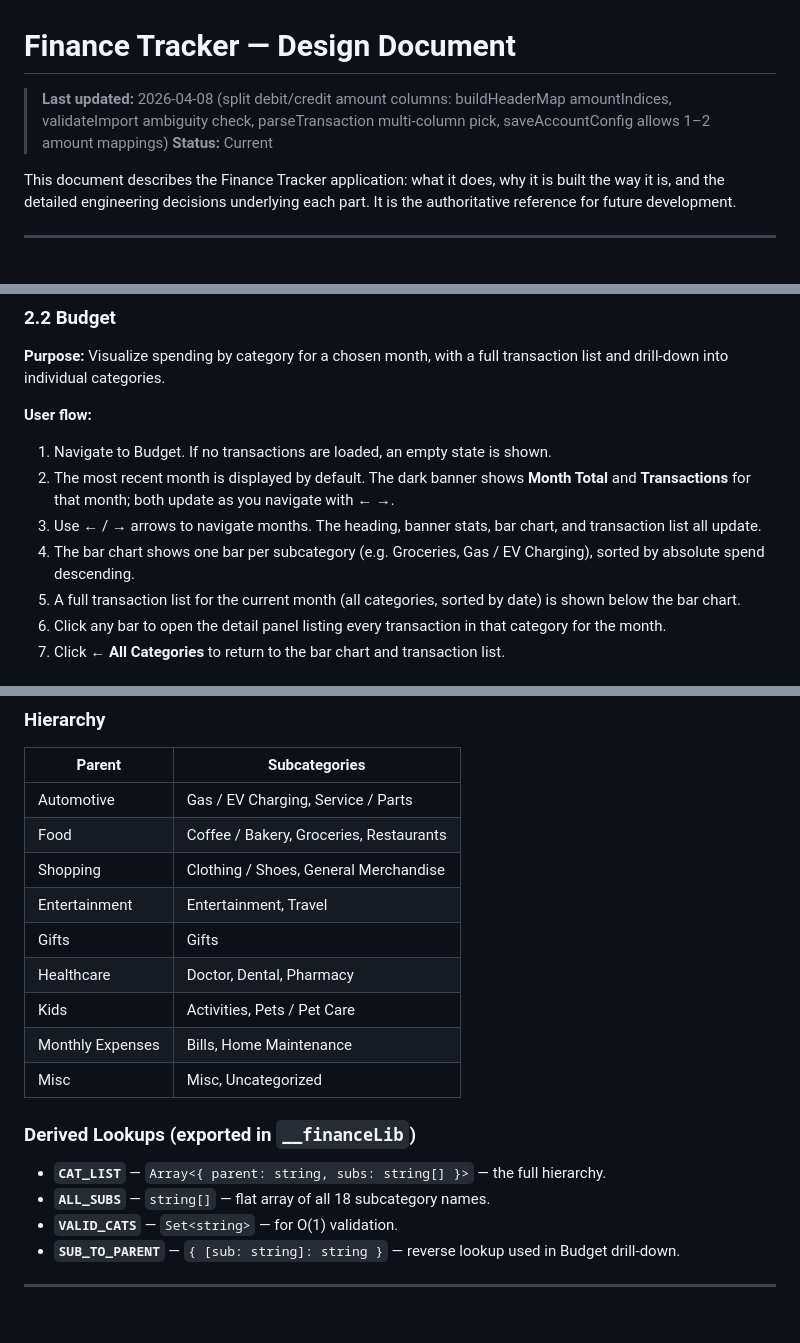
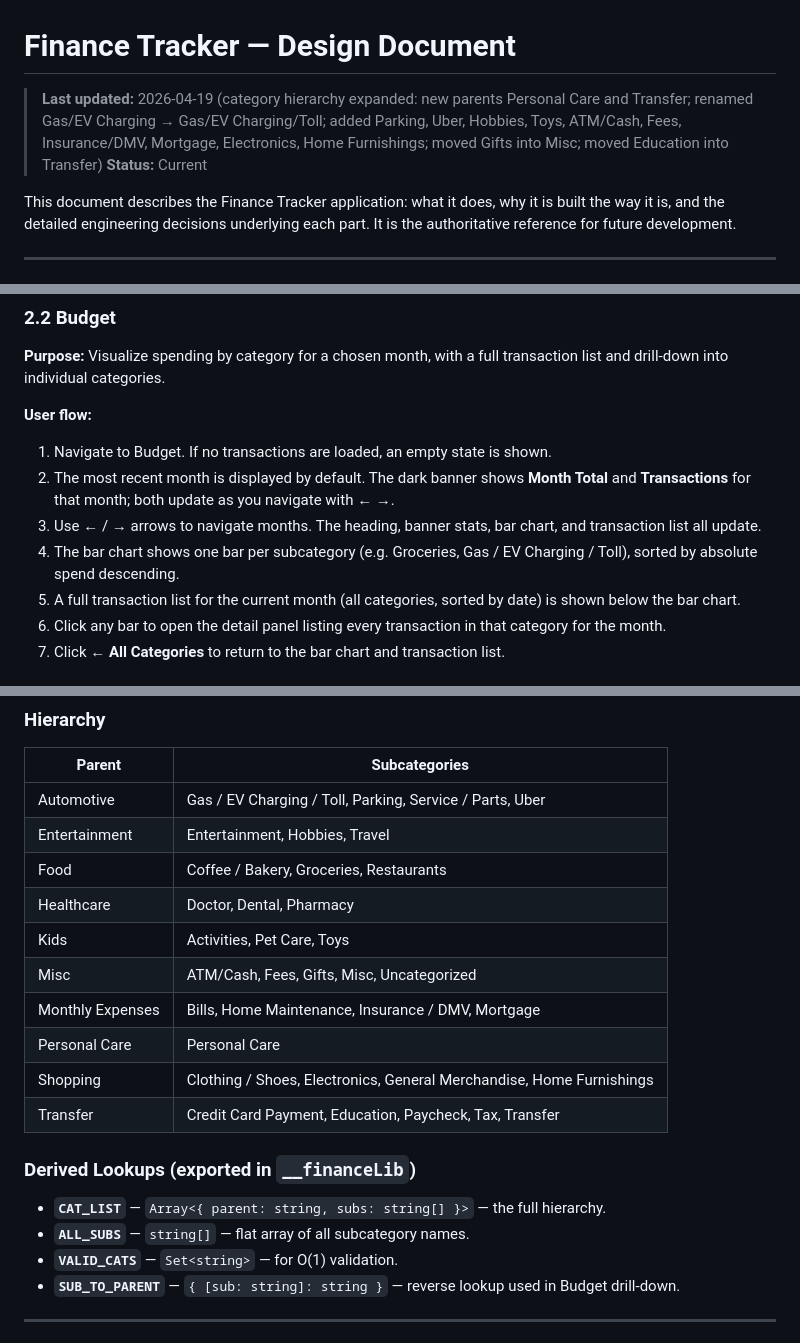
Before and after one commit to tonylc/finance-tracker, a Markdown page: docs/design.md, 3 parts joined by grey strips. Drawn GitHub-style.

Commit message:
docs: update design.md — expanded category hierarchy
Sync § 5 with current CAT_LIST: new Personal Care and Transfer parents,
Gas/EV Charging renamed to include Toll, Gifts moved into Misc, Education
moved into Transfer, and many new subcategories added across all groups.

https://claude.ai/code/session_01DikXe67G4tGceZ4Td4ae5J

```diff
--- a/docs/design.md
+++ b/docs/design.md
@@ -1,6 +1,6 @@
 # Finance Tracker — Design Document
 
-> **Last updated:** 2026-04-08 (split debit/credit amount columns: buildHeaderMap amountIndices, validateImport ambiguity check, parseTransaction multi-column pick, saveAccountConfig allows 1–2 amount mappings)
+> **Last updated:** 2026-04-19 (category hierarchy expanded: new parents Personal Care and Transfer; renamed Gas/EV Charging → Gas/EV Charging/Toll; added Parking, Uber, Hobbies, Toys, ATM/Cash, Fees, Insurance/DMV, Mortgage, Electronics, Home Furnishings; moved Gifts into Misc; moved Education into Transfer)
 > **Status:** Current
 
 This document describes the Finance Tracker application: what it does, why it is built the way it is, and the detailed engineering decisions underlying each part. It is the authoritative reference for future development.
@@ -69,7 +69,7 @@ Each account chip in the summary includes an **Export** button. Clicking it call
 1. Navigate to Budget. If no transactions are loaded, an empty state is shown.
 2. The most recent month is displayed by default. The dark banner shows **Month Total** and **Transactions** for that month; both update as you navigate with ← →.
 3. Use **←** / **→** arrows to navigate months. The heading, banner stats, bar chart, and transaction list all update.
-4. The bar chart shows one bar per subcategory (e.g. Groceries, Gas / EV Charging), sorted by absolute spend descending.
+4. The bar chart shows one bar per subcategory (e.g. Groceries, Gas / EV Charging / Toll), sorted by absolute spend descending.
 5. A full transaction list for the current month (all categories, sorted by date) is shown below the bar chart.
 6. Click any bar to open the detail panel listing every transaction in that category for the month.
 7. Click **← All Categories** to return to the bar chart and transaction list.
@@ -348,20 +348,21 @@ Categories are two-level: **parent** (display grouping) → **subcategory** (the
 
 | Parent | Subcategories |
 |---|---|
-| Automotive | Gas / EV Charging, Service / Parts |
+| Automotive | Gas / EV Charging / Toll, Parking, Service / Parts, Uber |
+| Entertainment | Entertainment, Hobbies, Travel |
 | Food | Coffee / Bakery, Groceries, Restaurants |
-| Shopping | Clothing / Shoes, General Merchandise |
-| Entertainment | Entertainment, Travel |
-| Gifts | Gifts |
 | Healthcare | Doctor, Dental, Pharmacy |
-| Kids | Activities, Pets / Pet Care |
-| Monthly Expenses | Bills, Home Maintenance |
-| Misc | Misc, Uncategorized |
+| Kids | Activities, Pet Care, Toys |
+| Misc | ATM/Cash, Fees, Gifts, Misc, Uncategorized |
+| Monthly Expenses | Bills, Home Maintenance, Insurance / DMV, Mortgage |
+| Personal Care | Personal Care |
+| Shopping | Clothing / Shoes, Electronics, General Merchandise, Home Furnishings |
+| Transfer | Credit Card Payment, Education, Paycheck, Tax, Transfer |
 
 ### Derived Lookups (exported in `__financeLib`)
 
 - **`CAT_LIST`** — `Array<{ parent: string, subs: string[] }>` — the full hierarchy.
-- **`ALL_SUBS`** — `string[]` — flat array of all 18 subcategory names.
+- **`ALL_SUBS`** — `string[]` — flat array of all subcategory names.
 - **`VALID_CATS`** — `Set<string>` — for O(1) validation.
 - **`SUB_TO_PARENT`** — `{ [sub: string]: string }` — reverse lookup used in Budget drill-down.
 
```
